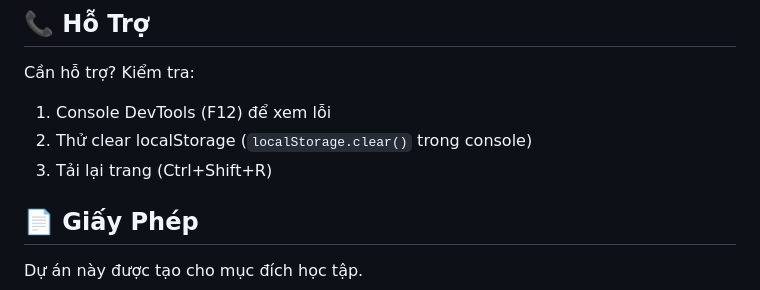
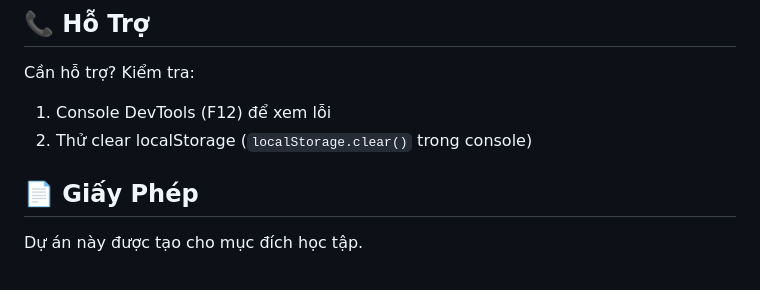
Before and after one commit to PierreS64/Web-Project, a Markdown page: README.md, the part around the change. Rendered like a GitHub page.

Commit message:
Sua readme

```diff
--- a/README.md
+++ b/README.md
@@ -226,7 +226,6 @@ Dự án đã được refactor theo các nguyên tắc Clean Code:
 Cần hỗ trợ? Kiểm tra:
 1. Console DevTools (F12) để xem lỗi
 2. Thử clear localStorage (`localStorage.clear()` trong console)
-3. Tải lại trang (Ctrl+Shift+R)
 
 ## 📄 Giấy Phép
 
```
